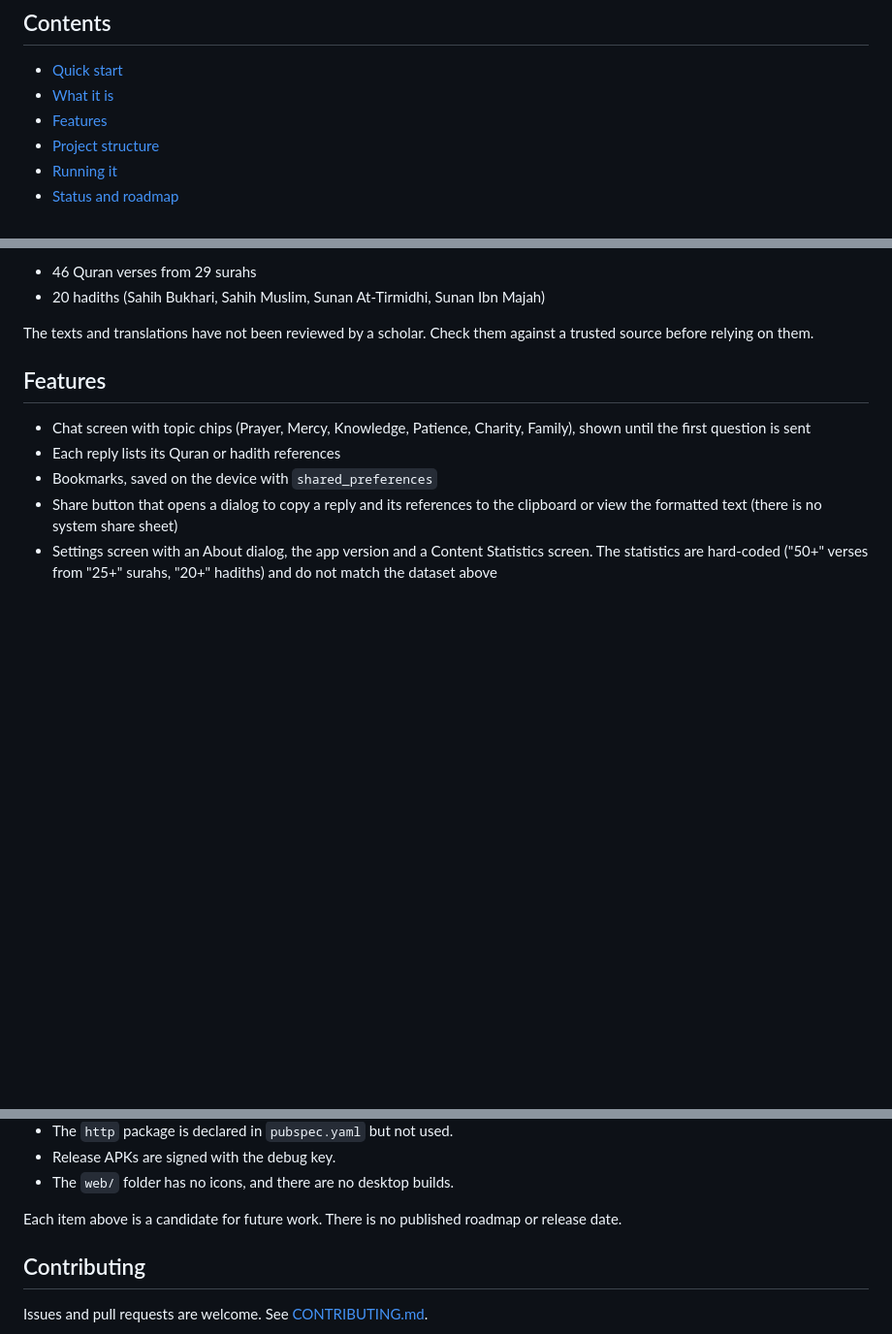
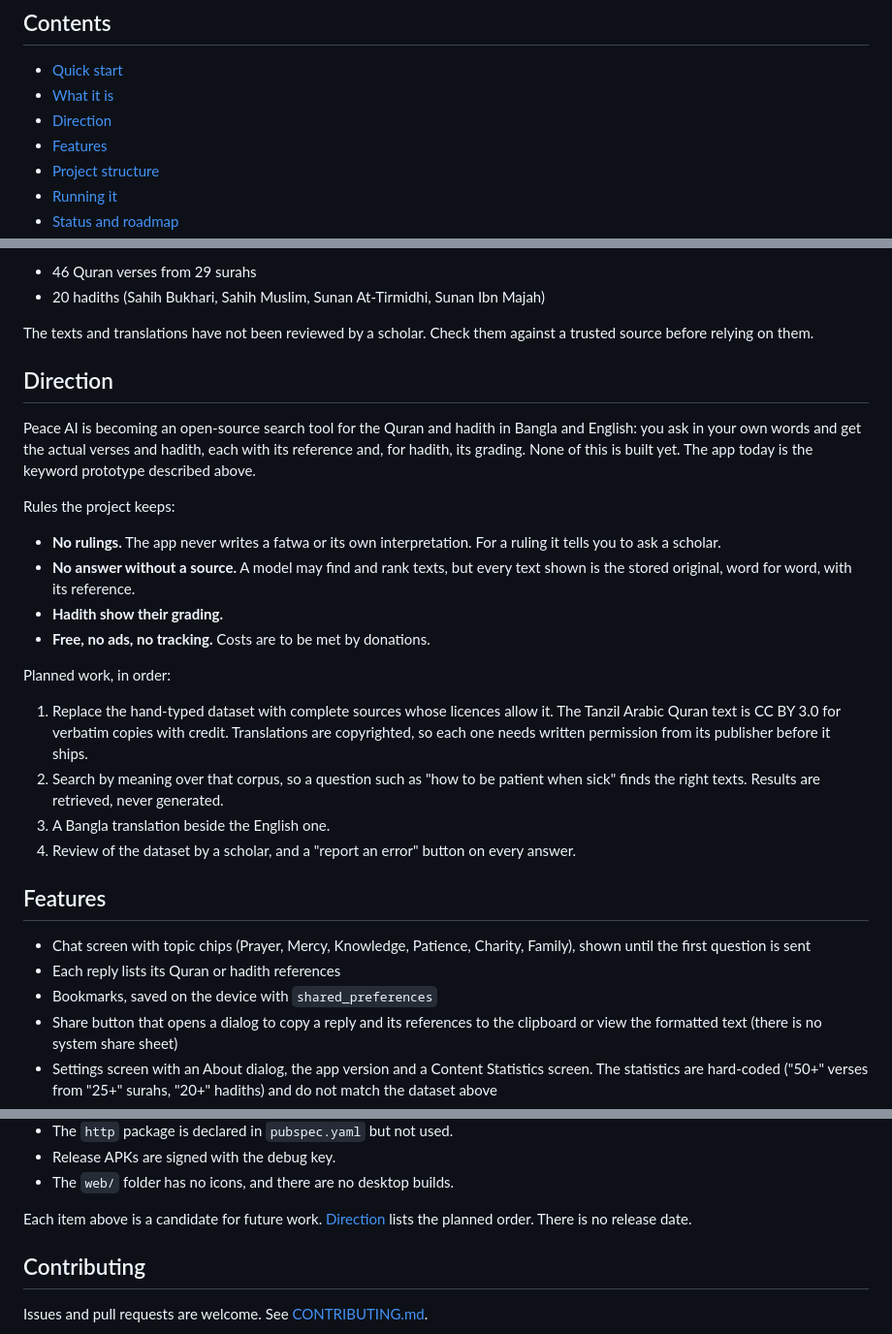
Before and after one commit to tahmidbintaslim/Peace-AI, a Markdown page: README.md, 3 parts joined by grey strips. Shown at 97% size. GitHub-like rendering; blank space fills up the shorter version.

Commit message:
docs: add project direction (cited search, no rulings, licensed sources)
Co-Authored-By: Claude Fable 5.2 <noreply@anthropic.com>
Claude-Session: https://claude.ai/code/session_01R2svZ58ZbTeK9sLhYCBhEU

```diff
--- a/README.md
+++ b/README.md
@@ -15,6 +15,7 @@ A Flutter chat app that answers questions about Islam with Quran verses and hadi
 
 - [Quick start](#quick-start)
 - [What it is](#what-it-is)
+- [Direction](#direction)
 - [Features](#features)
 - [Project structure](#project-structure)
 - [Running it](#running-it)
@@ -61,6 +62,35 @@ The dataset is hard-coded in `lib/services/islamic_knowledge_service.dart`:
 
 The texts and translations have not been reviewed by a scholar. Check them
 against a trusted source before relying on them.
+
+## Direction
+
+Peace AI is becoming an open-source search tool for the Quran and hadith in
+Bangla and English: you ask in your own words and get the actual verses and
+hadith, each with its reference and, for hadith, its grading. None of this is
+built yet. The app today is the keyword prototype described above.
+
+Rules the project keeps:
+
+- **No rulings.** The app never writes a fatwa or its own interpretation. For
+  a ruling it tells you to ask a scholar.
+- **No answer without a source.** A model may find and rank texts, but every
+  text shown is the stored original, word for word, with its reference.
+- **Hadith show their grading.**
+- **Free, no ads, no tracking.** Costs are to be met by donations.
+
+Planned work, in order:
+
+1. Replace the hand-typed dataset with complete sources whose licences allow
+   it. The Tanzil Arabic Quran text is CC BY 3.0 for verbatim copies with
+   credit. Translations are copyrighted, so each one needs written permission
+   from its publisher before it ships.
+2. Search by meaning over that corpus, so a question such as "how to be
+   patient when sick" finds the right texts. Results are retrieved, never
+   generated.
+3. A Bangla translation beside the English one.
+4. Review of the dataset by a scholar, and a "report an error" button on
+   every answer.
 
 ## Features
 
@@ -148,8 +178,8 @@ Known limitations, all visible in the code today:
 - Release APKs are signed with the debug key.
 - The `web/` folder has no icons, and there are no desktop builds.
 
-Each item above is a candidate for future work. There is no published
-roadmap or release date.
+Each item above is a candidate for future work. [Direction](#direction)
+lists the planned order. There is no release date.
 
 ## Contributing
 
```
